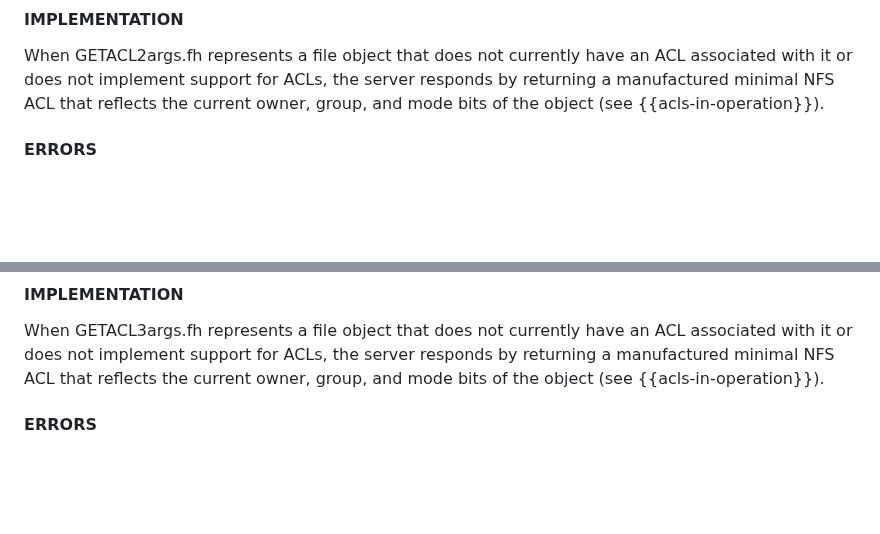
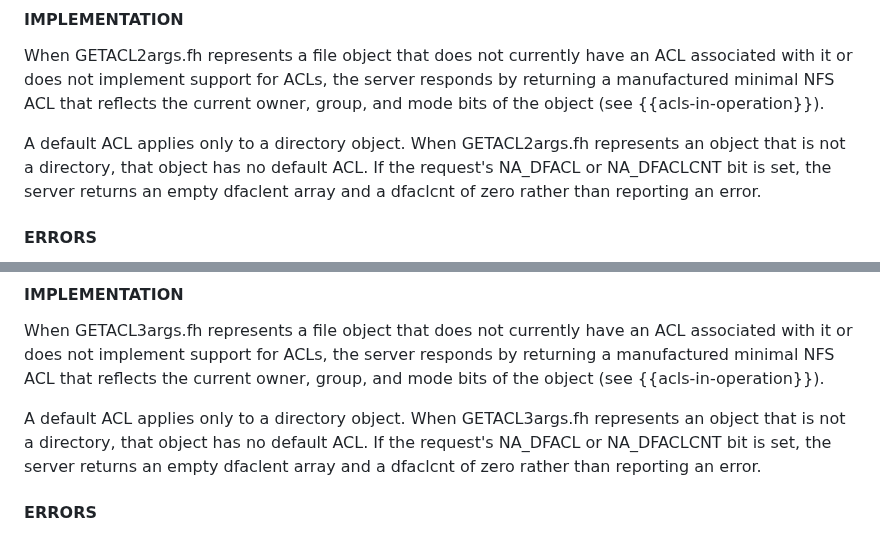
Before and after one commit to chucklever/i-d-nfs-acl, a Markdown page: draft-ietf-nfsv4-nfs-acl.md, 2 parts joined by grey strips. GitHub-like rendering; blank space fills up the shorter version.

Commit message:
Specify GETACL behavior for a non-directory's default ACL
The GETACL IMPLEMENTATION text, in both NFS_ACL versions,
describes the manufactured minimal ACL a server returns for
an object that has no ACL, but it says nothing about a
request for the default ACL of a non-directory. A default
ACL applies only to a directory, so such a request has no
ACL to report; yet neither the GETACL2 nor the GETACL3
ERRORS list defines a status code for the case, leaving a
conforming server no choice but to succeed. Existing
implementations agree: the Solaris NFS_ACL server (via
fs_fab_acl(), which never fabricates default entries) and
the Linux nfsd server both return an empty default ACL here.

Spell out that behavior for both versions so the get
direction matches the existing SETACL prohibition on setting
a default ACL on a non-directory object.

Co-Authored-By: Claude Opus 4.8 <noreply@anthropic.com>

```diff
--- a/draft-ietf-nfsv4-nfs-acl.md
+++ b/draft-ietf-nfsv4-nfs-acl.md
@@ -964,6 +964,12 @@ for ACLs, the server responds by returning a manufactured
 minimal NFS ACL that reflects the current owner, group, and
 mode bits of the object (see {{acls-in-operation}}).
 
+A default ACL applies only to a directory object. When
+GETACL2args.fh represents an object that is not a directory,
+that object has no default ACL. If the request's NA_DFACL or
+NA_DFACLCNT bit is set, the server returns an empty dfaclent
+array and a dfaclcnt of zero rather than reporting an error.
+
 #### ERRORS
 
 - ACL2ERR_IO
@@ -1679,6 +1685,12 @@ implement support for ACLs, the server responds by
 returning a manufactured minimal NFS ACL that reflects
 the current owner, group, and mode bits of the object
 (see {{acls-in-operation}}).
+
+A default ACL applies only to a directory object. When
+GETACL3args.fh represents an object that is not a directory,
+that object has no default ACL. If the request's NA_DFACL or
+NA_DFACLCNT bit is set, the server returns an empty dfaclent
+array and a dfaclcnt of zero rather than reporting an error.
 
 #### ERRORS
 
```
